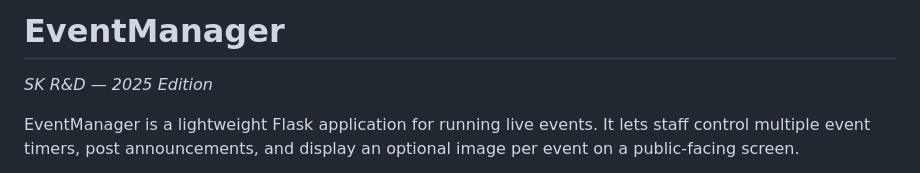
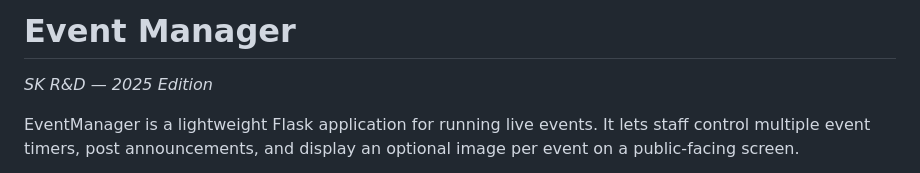
Before and after one commit to BaxterKrug/TimeTwister, a Markdown page: README.md, the part around the change. Rendered like a GitHub page.

Commit message:
Fix header formatting in README.md

```diff
--- a/README.md
+++ b/README.md
@@ -1,4 +1,4 @@
-# EventManager
+# Event Manager
 
 *SK R&D — 2025 Edition*
 
```
